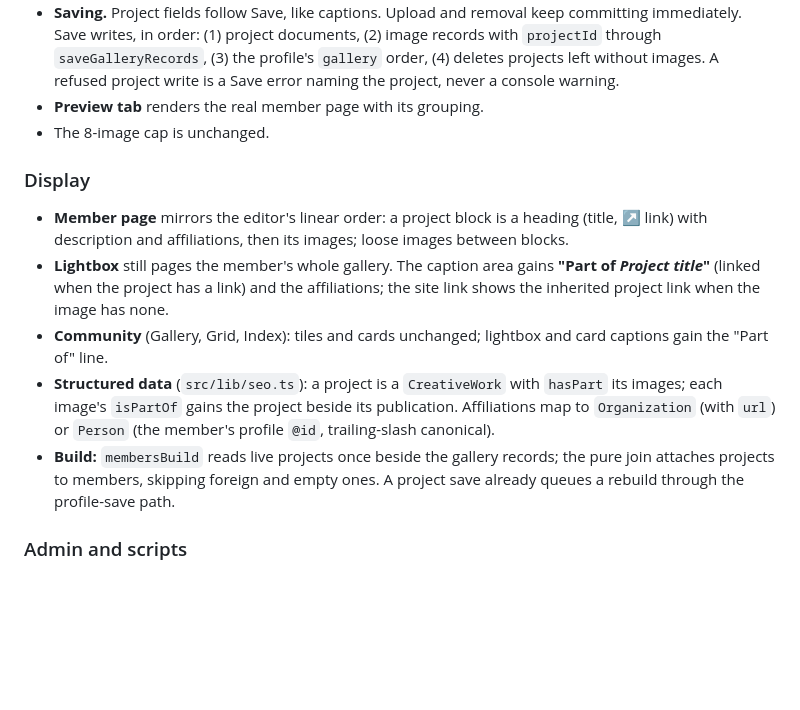
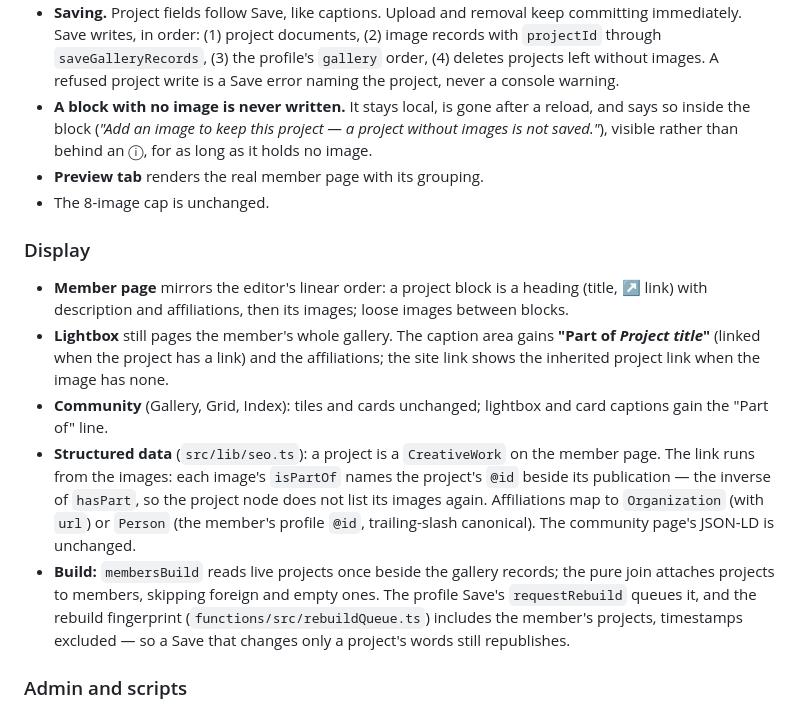
Before and after one commit to joshuabinswanger/VSCN, a Markdown page: documentation/20260923-projects-design.md, the part around the change. GitHub-like rendering; blank space fills up the shorter version.

Commit message:
docs(projects): amend the design to what the final review settled
Structured data: images point at the project's CreativeWork through
isPartOf (the inverse of hasPart); the community page's JSON-LD is
unchanged. Saving: a block with no image is never written, stays local
and shows the empty note. Build: the rebuild fingerprint includes the
member's projects, so a project-only Save republishes.

Co-Authored-By: Claude Opus 5.5 <noreply@anthropic.com>

```diff
--- a/documentation/20260923-projects-design.md
+++ b/documentation/20260923-projects-design.md
@@ -137,6 +137,9 @@ later showed to be expensive. Since then the gallery moved onto `images/{imageId
   `projectId` through `saveGalleryRecords`, (3) the profile's `gallery` order, (4) deletes
   projects left without images. A refused project write is a Save error naming the project,
   never a console warning.
+- **A block with no image is never written.** It stays local, is gone after a reload, and says
+  so inside the block (*"Add an image to keep this project — a project without images is not
+  saved."*), visible rather than behind an ⓘ, for as long as it holds no image.
 - **Preview tab** renders the real member page with its grouping.
 - The 8-image cap is unchanged.
 
@@ -149,13 +152,16 @@ later showed to be expensive. Since then the gallery moved onto `images/{imageId
   site link shows the inherited project link when the image has none.
 - **Community** (Gallery, Grid, Index): tiles and cards unchanged; lightbox and card captions
   gain the "Part of" line.
-- **Structured data** (`src/lib/seo.ts`): a project is a `CreativeWork` with `hasPart` its
-  images; each image's `isPartOf` gains the project beside its publication. Affiliations map
-  to `Organization` (with `url`) or `Person` (the member's profile `@id`, trailing-slash
-  canonical).
+- **Structured data** (`src/lib/seo.ts`): a project is a `CreativeWork` on the member page.
+  The link runs from the images: each image's `isPartOf` names the project's `@id` beside its
+  publication — the inverse of `hasPart`, so the project node does not list its images again.
+  Affiliations map to `Organization` (with `url`) or `Person` (the member's profile `@id`,
+  trailing-slash canonical). The community page's JSON-LD is unchanged.
 - **Build:** `membersBuild` reads live projects once beside the gallery records; the pure join
-  attaches projects to members, skipping foreign and empty ones. A project save already
-  queues a rebuild through the profile-save path.
+  attaches projects to members, skipping foreign and empty ones. The profile Save's
+  `requestRebuild` queues it, and the rebuild fingerprint (`functions/src/rebuildQueue.ts`)
+  includes the member's projects, timestamps excluded — so a Save that changes only a
+  project's words still republishes.
 
 ### Admin and scripts
 
```
